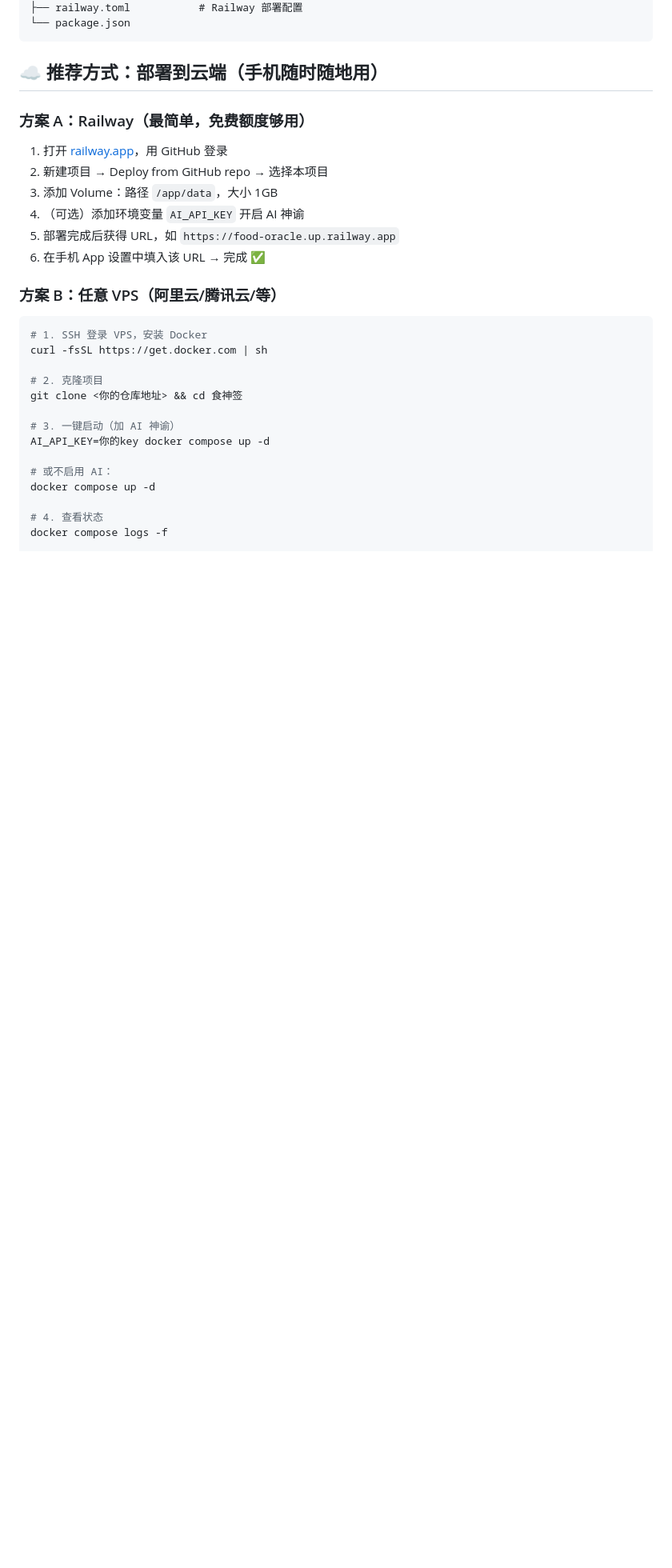
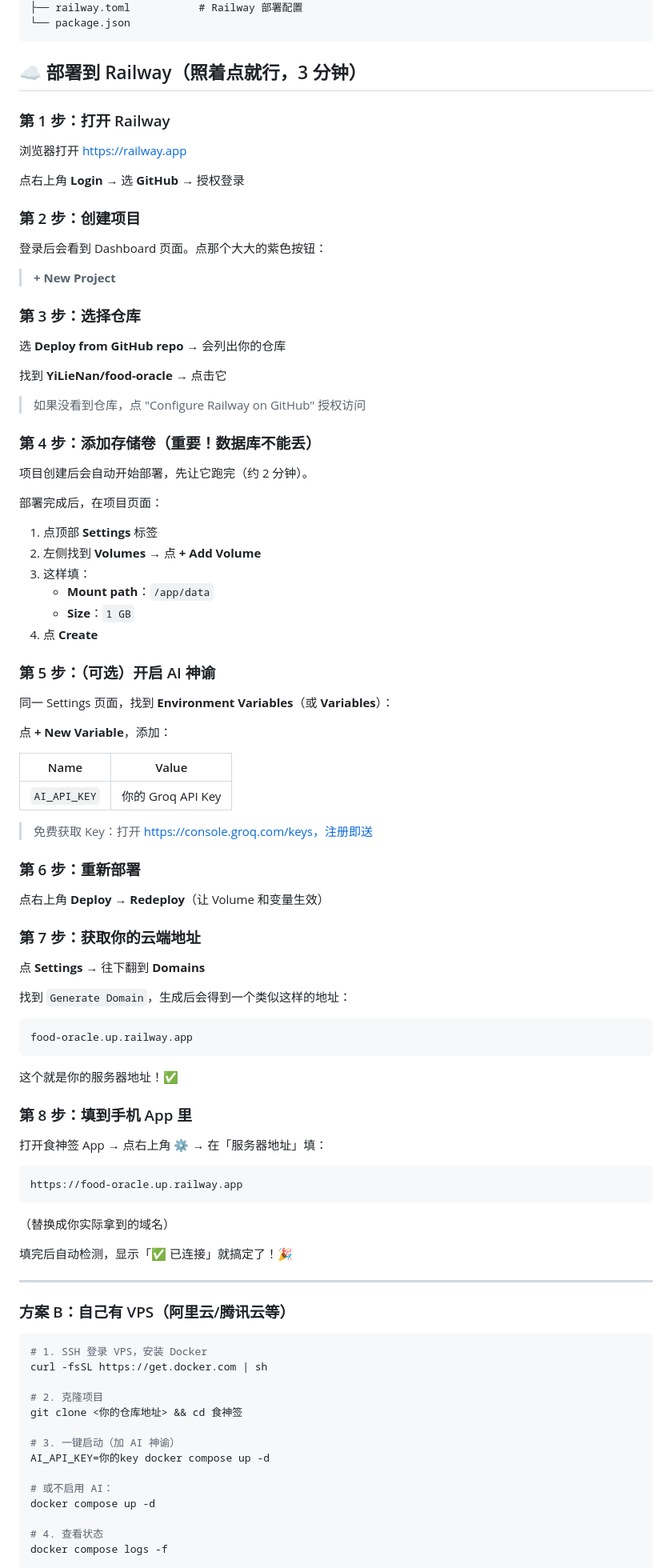
Before and after one commit to YiLieNan/food-oracle, a Markdown page: 食神签4.md, the part around the change. Shown at 80% size. GitHub-like rendering; blank space fills up the shorter version.

Commit message:
📝 更新部署教程：Railway 手把手图文步骤

````diff
--- a/食神签4.md
+++ b/食神签4.md
@@ -18,18 +18,84 @@
 └── package.json
 ```
 
-## ☁️ 推荐方式：部署到云端（手机随时随地用）
+## ☁️ 部署到 Railway（照着点就行，3 分钟）
 
-### 方案 A：Railway（最简单，免费额度够用）
+### 第 1 步：打开 Railway
 
-1. 打开 [railway.app](https://railway.app)，用 GitHub 登录
-2. 新建项目 → Deploy from GitHub repo → 选择本项目
-3. 添加 Volume：路径 `/app/data`，大小 1GB
-4. （可选）添加环境变量 `AI_API_KEY` 开启 AI 神谕
-5. 部署完成后获得 URL，如 `https://food-oracle.up.railway.app`
-6. 在手机 App 设置中填入该 URL → 完成 ✅
+浏览器打开 https://railway.app
 
-### 方案 B：任意 VPS（阿里云/腾讯云/等）
+点右上角 **Login** → 选 **GitHub** → 授权登录
+
+### 第 2 步：创建项目
+
+登录后会看到 Dashboard 页面。点那个大大的紫色按钮：
+
+> **+ New Project**
+
+### 第 3 步：选择仓库
+
+选 **Deploy from GitHub repo** → 会列出你的仓库
+
+找到 **YiLieNan/food-oracle** → 点击它
+
+> 如果没看到仓库，点 "Configure Railway on GitHub" 授权访问
+
+### 第 4 步：添加存储卷（重要！数据库不能丢）
+
+项目创建后会自动开始部署，先让它跑完（约 2 分钟）。
+
+部署完成后，在项目页面：
+
+1. 点顶部 **Settings** 标签
+2. 左侧找到 **Volumes** → 点 **+ Add Volume**
+3. 这样填：
+   - **Mount path**：`/app/data`
+   - **Size**：`1 GB`
+4. 点 **Create**
+
+### 第 5 步：（可选）开启 AI 神谕
+
+同一 Settings 页面，找到 **Environment Variables**（或 **Variables**）：
+
+点 **+ New Variable**，添加：
+
+| Name | Value |
+|------|-------|
+| `AI_API_KEY` | 你的 Groq API Key |
+
+> 免费获取 Key：打开 https://console.groq.com/keys，注册即送
+
+### 第 6 步：重新部署
+
+点右上角 **Deploy** → **Redeploy**（让 Volume 和变量生效）
+
+### 第 7 步：获取你的云端地址
+
+点 **Settings** → 往下翻到 **Domains**
+
+找到 `Generate Domain`，生成后会得到一个类似这样的地址：
+
+```
+food-oracle.up.railway.app
+```
+
+这个就是你的服务器地址！✅
+
+### 第 8 步：填到手机 App 里
+
+打开食神签 App → 点右上角 ⚙️ → 在「服务器地址」填：
+
+```
+https://food-oracle.up.railway.app
+```
+
+（替换成你实际拿到的域名）
+
+填完后自动检测，显示「✅ 已连接」就搞定了！🎉
+
+---
+
+### 方案 B：自己有 VPS（阿里云/腾讯云等）
 
 ```bash
 # 1. SSH 登录 VPS，安装 Docker
````
